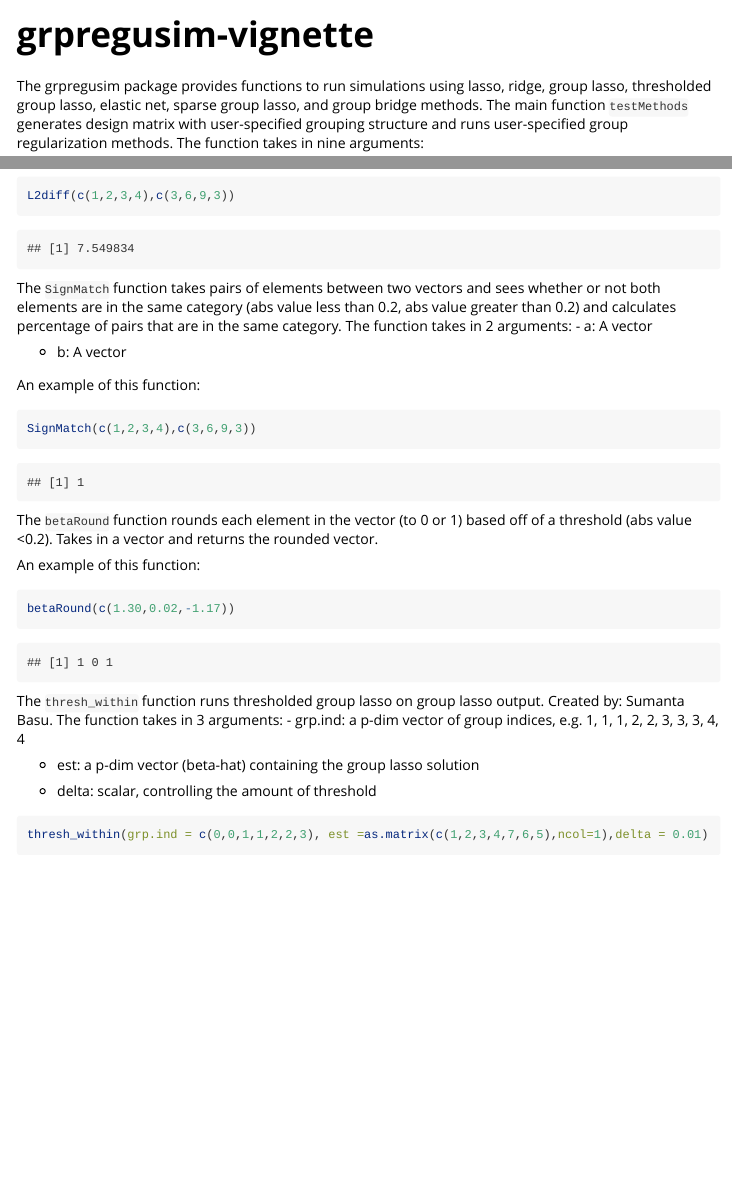
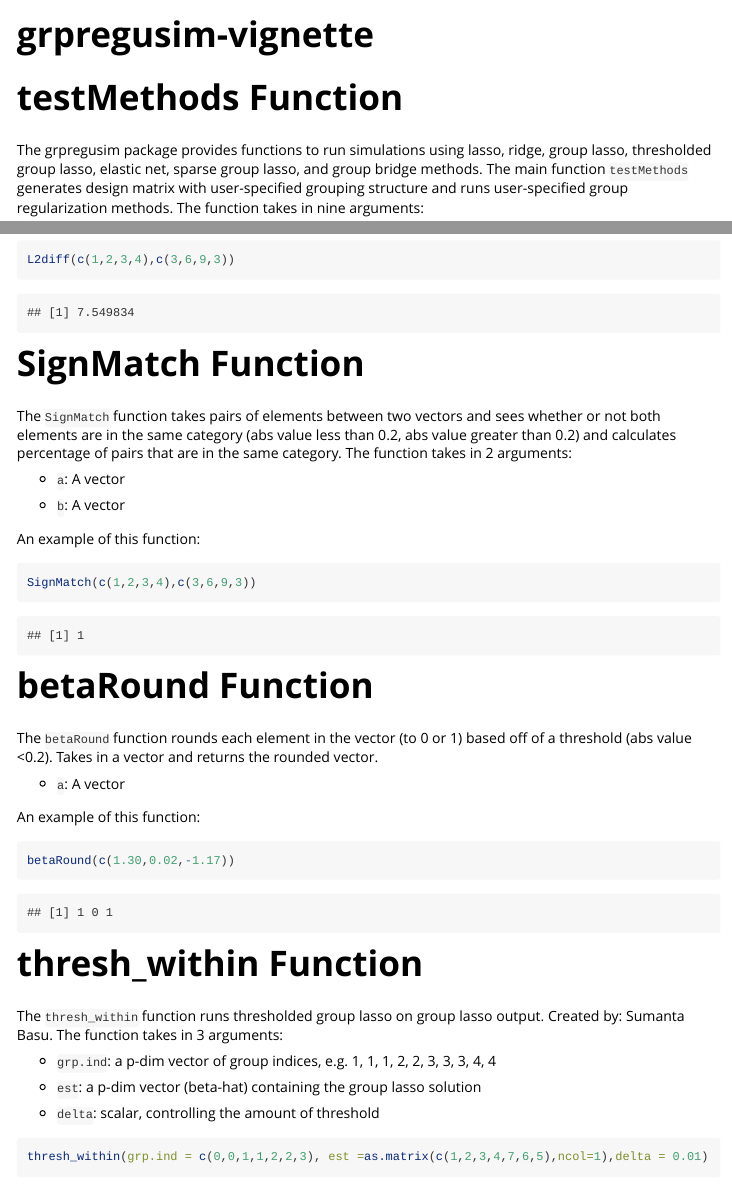
Before and after one commit to liviapopa/grpregusim, an R Markdown document (vignettes/grpregusim-vignette.Rmd): the page in a window 1100 px wide, from its top, and a second part further down, joined at a grey line. Rendered offline with R 4.5, knitr and Pandoc, with nearby package versions; code that draws random numbers runs with fixed seeds of ours; some code elsewhere in the file could not run offline.

Commit message:
vignette

````diff
--- a/vignettes/grpregusim-vignette.Rmd
+++ b/vignettes/grpregusim-vignette.Rmd
@@ -6,7 +6,7 @@ vignette: >
   %\VignetteEngine{knitr::rmarkdown}
   %\VignetteEncoding{UTF-8}
 ---
-
+# testMethods Function
 The grpregusim package provides functions to run simulations using lasso, ridge, group lasso, thresholded group lasso, elastic net, sparse group lasso, and group bridge methods. The main function `testMethods` generates design matrix with user-specified grouping structure and runs user-specified group regularization methods. The function takes in nine arguments:
 
 - `a`: Within group correlation (value from -1 to 1) for data generation
@@ -41,4 +45,6 @@ An example of this function:
 ```{r}
 L2diff(c(1,2,3,4),c(3,6,9,3))
 ```
+# SignMatch Function
+
 The `SignMatch` function takes pairs of elements between two vectors and sees whether or not both elements are in the same category (abs value less than 0.2, abs value greater than 0.2) and calculates percentage of pairs that are in the same category. The function takes in 2 arguments:
@@ -46,24 +51,33 @@ The `SignMatch` function takes pairs of elements between two vectors and sees wh
 
-- b: A vector
+- `a`: A vector
+
+- `b`: A vector
 
 An example of this function:
 ```{r}
 SignMatch(c(1,2,3,4),c(3,6,9,3))
 ```
+# betaRound Function
+
 The `betaRound` function rounds each element in the vector (to 0 or 1) based off of a threshold (abs value <0.2). Takes in a vector and returns the rounded vector.
+
+- `a`: A vector
 
 An example of this function:
 ```{r}
 betaRound(c(1.30,0.02,-1.17))
 ```
+# thresh_within Function
+The `thresh_within` function runs thresholded group lasso on group lasso output. Created by: Sumanta Basu. The function takes in 3 arguments:
 
-The `thresh_within` function runs thresholded group lasso on group lasso output. Created by: Sumanta Basu. The function takes in 3 arguments:
-- grp.ind: a p-dim vector of group indices, e.g. 1, 1, 1, 2, 2, 3, 3, 3, 4, 4
+- `grp.ind`: a p-dim vector of group indices, e.g. 1, 1, 1, 2, 2, 3, 3, 3, 4, 4
 
-- est: a p-dim vector (beta-hat) containing the group lasso solution
+- `est`: a p-dim vector (beta-hat) containing the group lasso solution
 
-- delta: scalar, controlling the amount of threshold
+- `delta`: scalar, controlling the amount of threshold
+
 ```{r}
 thresh_within(grp.ind = c(0,0,1,1,2,2,3), est =as.matrix(c(1,2,3,4,7,6,5),ncol=1),delta = 0.01)
 ```
+
 The function returns the predicted thresholded group lasso values.
````
Also changed, not shown: vignettes/grpregusim-vignette.Rmd (9 more changed lines).
